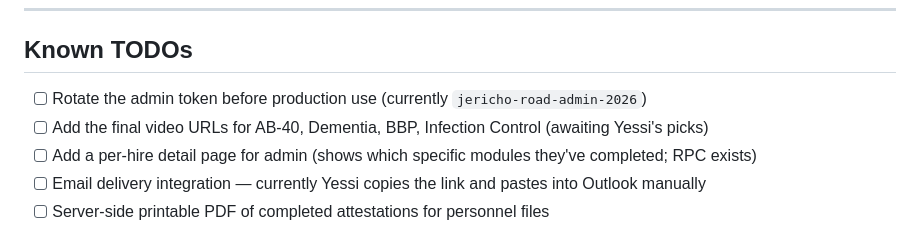
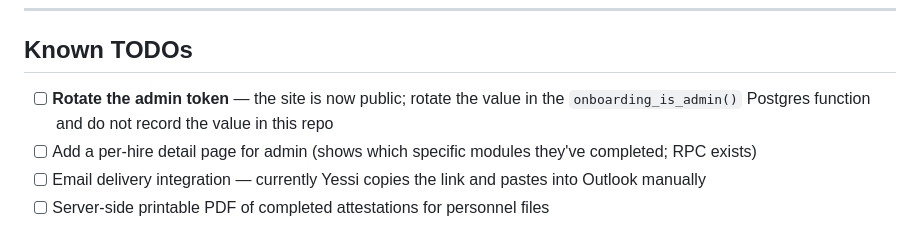
Before and after one commit to snbadger/jericho-road-onboarding, a Markdown page: README.md, the part around the change. Drawn GitHub-style.

Commit message:
Remove admin token value from README

```diff
--- a/README.md
+++ b/README.md
@@ -165,8 +165,7 @@ pointing to `snbadger.github.io`.
 
 ## Known TODOs
 
-- [ ] Rotate the admin token before production use (currently `jericho-road-admin-2026`)
-- [ ] Add the final video URLs for AB-40, Dementia, BBP, Infection Control (awaiting Yessi's picks)
+- [ ] **Rotate the admin token** — the site is now public; rotate the value in the `onboarding_is_admin()` Postgres function and do not record the value in this repo
 - [ ] Add a per-hire detail page for admin (shows which specific modules they've completed; RPC exists)
 - [ ] Email delivery integration — currently Yessi copies the link and pastes into Outlook manually
 - [ ] Server-side printable PDF of completed attestations for personnel files
```
